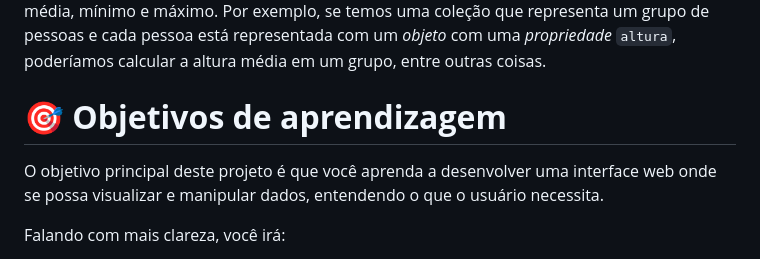
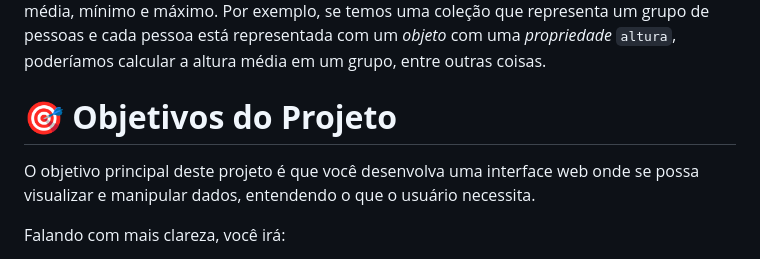
Before and after one commit to tatchiwiggers/pokemon-data, a Markdown page: README.md, the part around the change. Rendered like a GitHub page.

```diff
--- a/README.md
+++ b/README.md
@@ -26,9 +26,9 @@ Neste projeto **você desenvolverá uma *página web* para visualizar um *co
 
 Como produto final você terá que criar uma página web que permita **visualizar os dados, filtrá-los, ordená-los e fazer algum cálculo agregado**. Como esclarecimento, ao falar de cálculo agregado, nos referimos a diferentes cálculos que se pode fazer com os dados e trazer informações ainda mais relevantes para o usuário. Uma opção seriam cálculos estatísticos com média, mínimo e máximo. Por exemplo, se temos uma coleção que representa um grupo de pessoas e cada pessoa está representada com um *objeto* com uma *propriedade* `altura`, poderíamos calcular a altura média em um grupo, entre outras coisas.
 
-# 🎯 **Objetivos de aprendizagem**
+# 🎯 **Objetivos do Projeto**
 
-O objetivo principal deste projeto é que você aprenda a desenvolver uma interface web onde se possa visualizar e manipular dados, entendendo o que o usuário necessita.
+O objetivo principal deste projeto é que você desenvolva uma interface web onde se possa visualizar e manipular dados, entendendo o que o usuário necessita.
 
 Falando com mais clareza, você irá:
 
```
